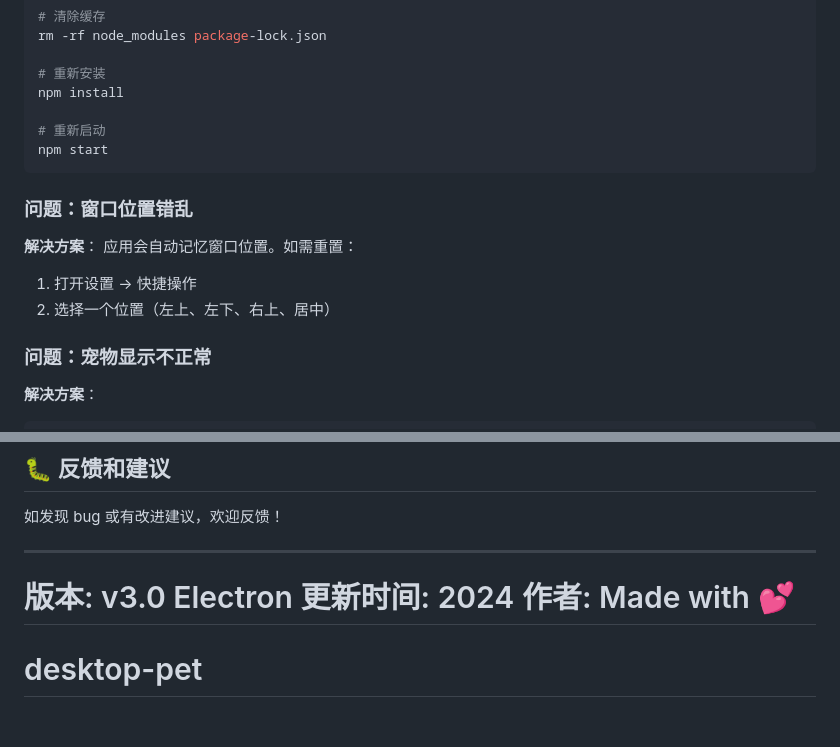
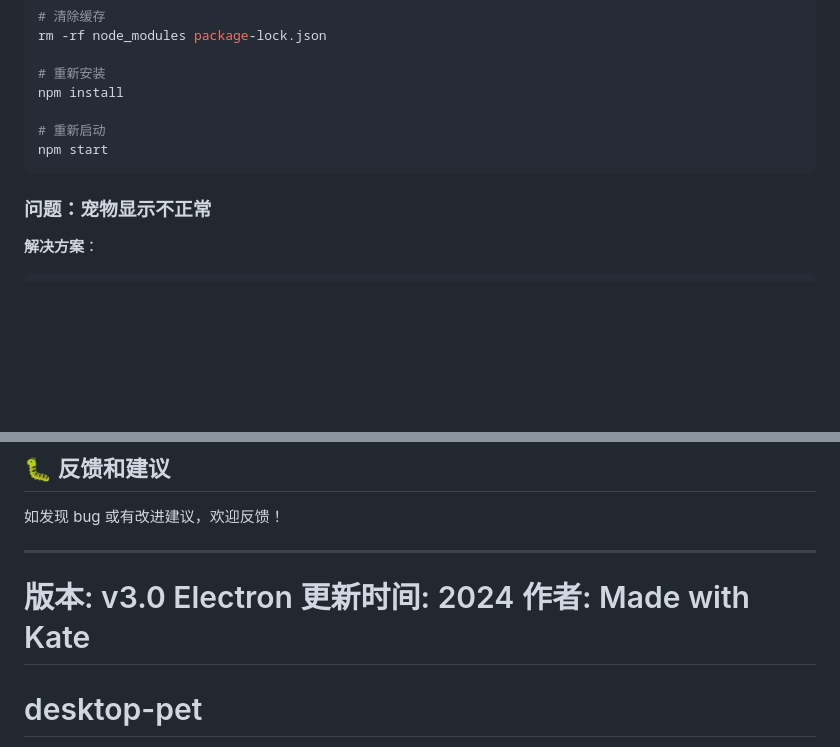
Before and after one commit to suisuizhu0529-ai/desktop-pet, a Markdown page: README.md, 2 parts joined by grey strips. Drawn GitHub-style; blank space fills up the shorter version.

Commit message:
Update README by removing window issue section
Removed troubleshooting section for window position and updated author name.

````diff
--- a/README.md
+++ b/README.md
@@ -167,13 +167,6 @@ npm install
 npm start
 ```
 
-### 问题：窗口位置错乱
-
-**解决方案**：
-应用会自动记忆窗口位置。如需重置：
-1. 打开设置 → 快捷操作
-2. 选择一个位置（左上、左下、右上、居中）
-
 ### 问题：宠物显示不正常
 
 **解决方案**：
@@ -274,7 +267,7 @@ MIT License - 可自由使用和修改
 
 **版本**: v3.0 Electron
 **更新时间**: 2024
-**作者**: Made with 💕
+**作者**: Made with Kate
 =======
 # desktop-pet
 A cute desktop pet application
````
